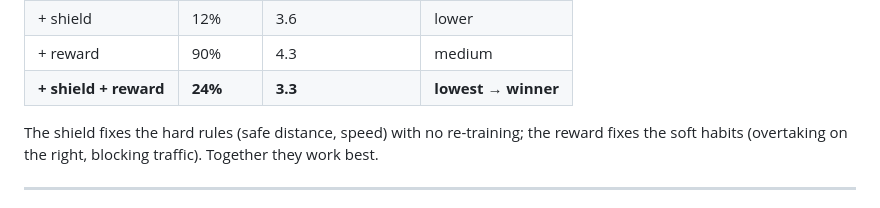
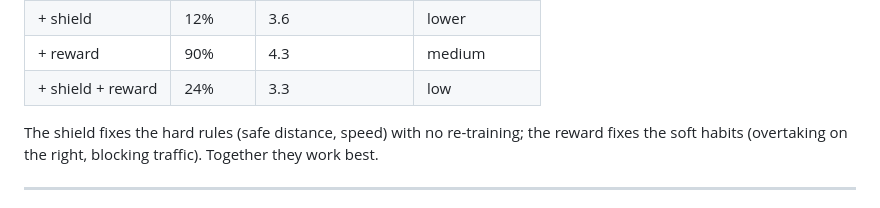
Before and after one commit to silvergjeka22/nesy-highway-driving, a Markdown page: README.md, the part around the change. Drawn GitHub-style.

```diff
--- a/README.md
+++ b/README.md
@@ -117,7 +117,7 @@ Then:
 | neural only | 78% | 5.4 | high |
 | + shield | 12% | 3.6 | lower |
 | + reward | 90% | 4.3 | medium |
-| **+ shield + reward** | **24%** | **3.3** | **lowest → winner** |
+| + shield + reward | 24% | 3.3 | low |
 
 The shield fixes the hard rules (safe distance, speed) with no re-training; the reward fixes the soft
 habits (overtaking on the right, blocking traffic). Together they work best.
```
